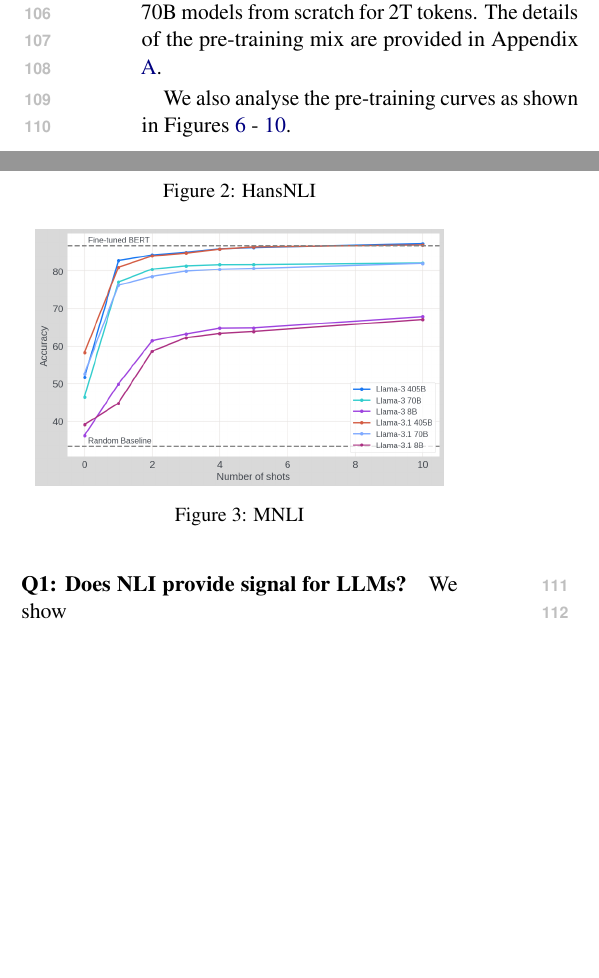
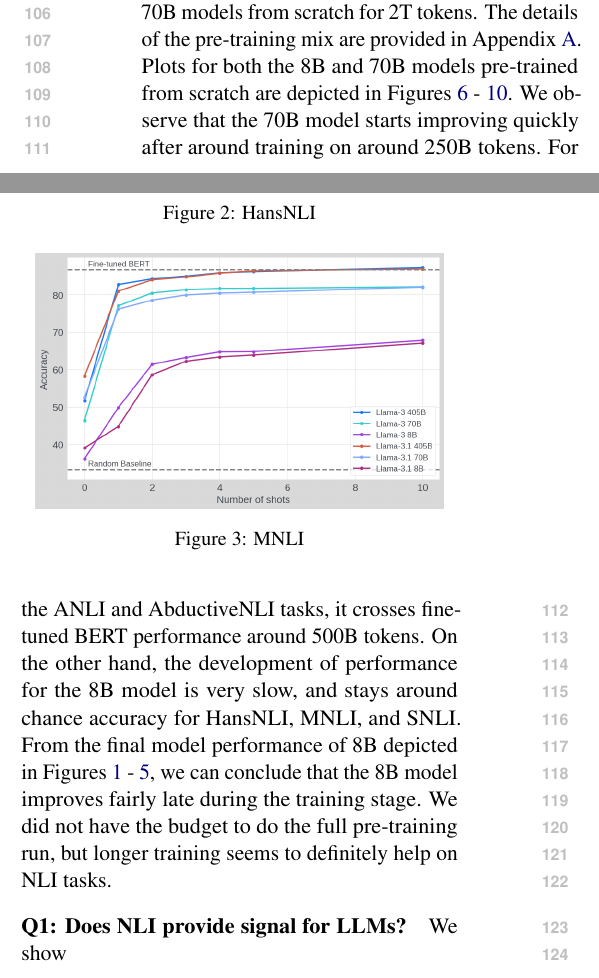
Before and after one commit to lovishmadaan/eval_nli, a LaTeX paper (main.tex, which reads results.tex): two parts of the columns of page 2 of 5, joined at a grey line, cut so that both start at the same text, the shorter picture padded with empty space. Compiled offline with pdfLaTeX.

Commit message:
updated section 4.2 text

```diff
--- a/results.tex
+++ b/results.tex
@@ -50,9 +50,7 @@ Another important thing to observe is the performance comparison with fine-tuned
 
 \subsection{Performance development over training}
 
-We pre-train Llama-3 architecture based 8B and 70B models from scratch for 2T tokens. The details of the pre-training mix are provided in Appendix \ref{sec:appendix}.
-
-We also analyse the pre-training curves as shown in Figures \ref{fig:anli_int} - \ref{fig:abductivenli_int}.
+We pre-train Llama-3 architecture based 8B and 70B models from scratch for 2T tokens. The details of the pre-training mix are provided in Appendix \ref{sec:appendix}. Plots for both the 8B and 70B models pre-trained from scratch are depicted in Figures \ref{fig:anli_int} - \ref{fig:abductivenli_int}. We observe that the 70B model starts improving quickly after around training on around 250B tokens. For the ANLI and AbductiveNLI tasks, it crosses fine-tuned BERT performance around 500B tokens. On the other hand, the development of performance for the 8B model is very slow, and stays around chance accuracy for HansNLI, MNLI, and SNLI. From the final model performance of 8B depicted in Figures \ref{fig:anli} - \ref{fig:abductivenli}, we can conclude that the 8B model improves fairly late during the training stage. We did not have the budget to do the full pre-training run, but longer training seems to definitely help on NLI tasks.
 
 \begin{figure}[t]
     \centering
```
